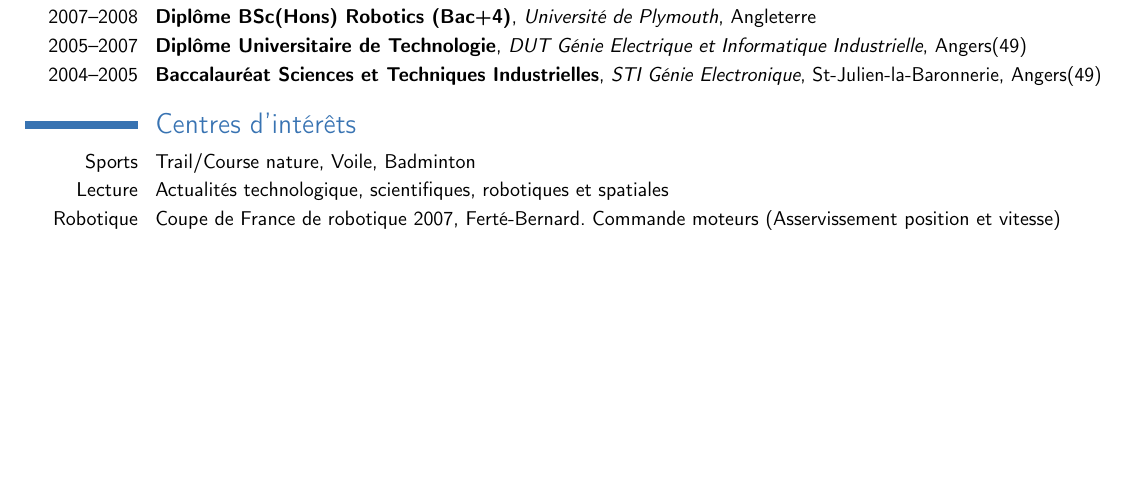
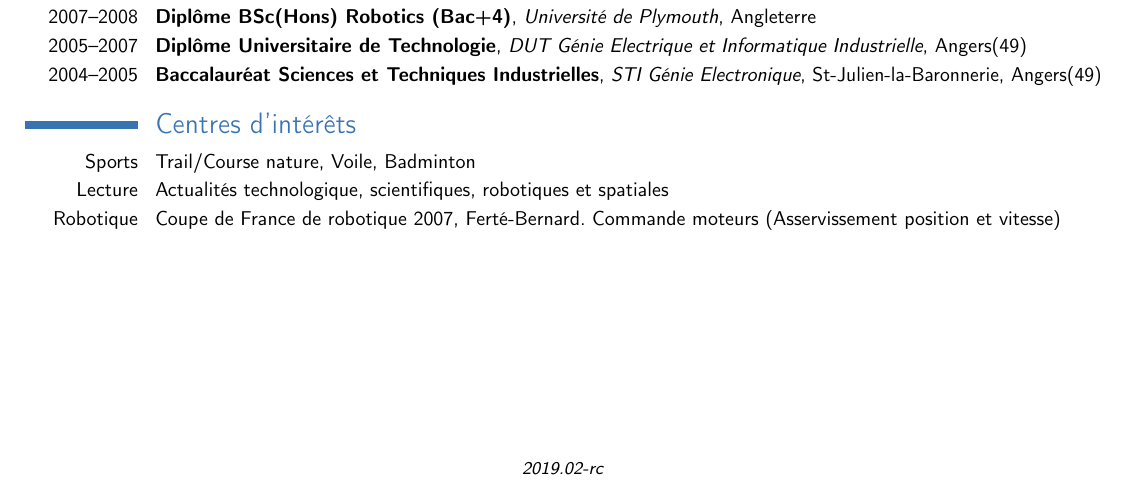
Before and after one commit to nboutin/cv, a LaTeX CV (nicolas_boutin_cv.tex): part of the page, cut so that both start at the same text, the shorter picture padded with empty space. Compiled offline with pdfLaTeX.

Commit message:
add footnote with version

```diff
--- a/nicolas_boutin_cv.tex
+++ b/nicolas_boutin_cv.tex
@@ -104,4 +104,11 @@
 \cvitem{Lecture}{Actualités technologique, scientifiques, robotiques et spatiales}
 \cvitem{Robotique}{Coupe de France de robotique 2007, Ferté-Bernard. Commande moteurs (Asservissement position et vitesse)}
 
+% Footnote at the end to add version
+\emptysection{}\closesection
+\vfill
+\begin{center}
+\textit{\small 2019.02-rc}
+\end{center}
+
 \end{document}
```
Also changed, not shown: nicolas_boutin_cv.pdf.
